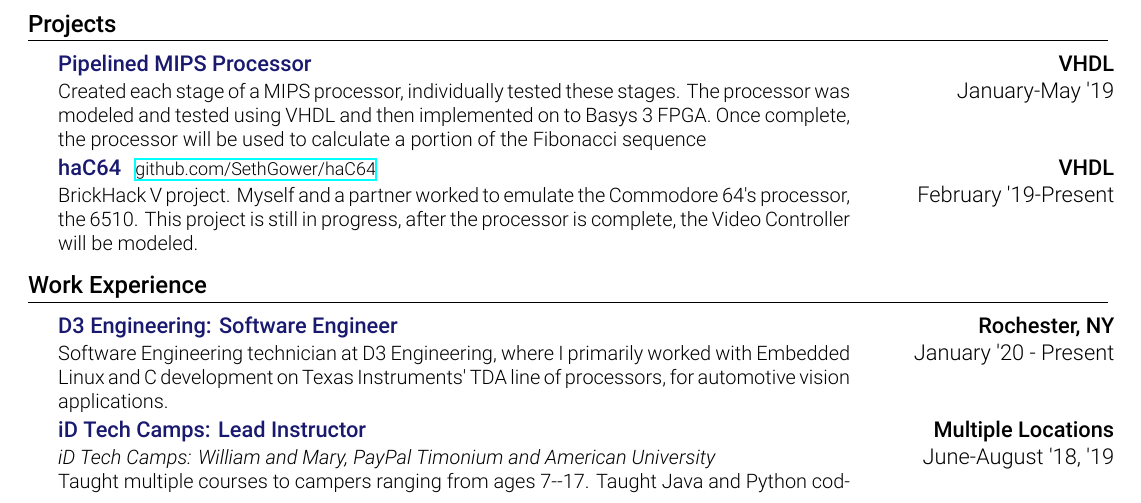
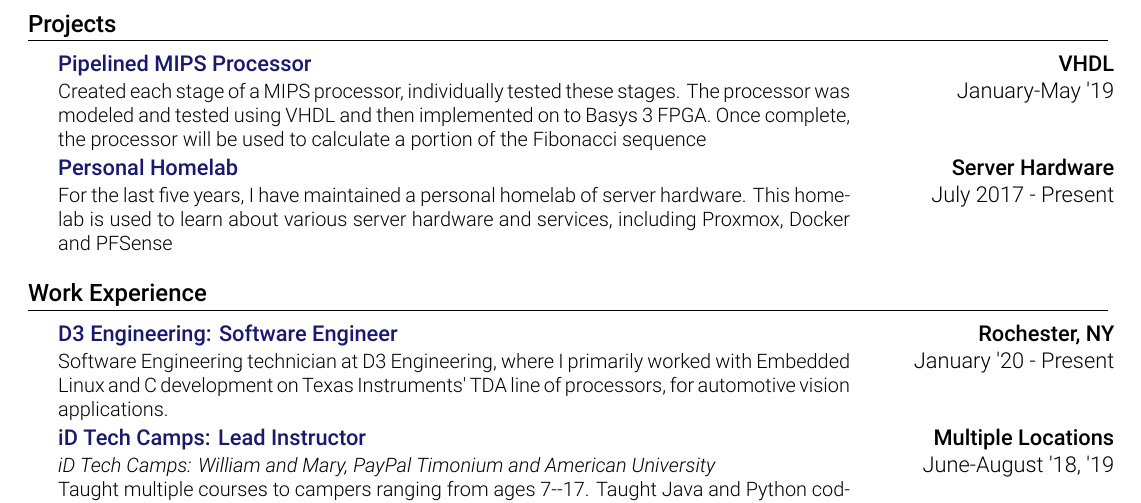
Before and after one commit to atticusrussell/Resume, a LaTeX document (SethGower.tex): part of the page, cut so that both start at the same text. Compiled offline with XeLaTeX.

Commit message:
adds homelab

```diff
--- a/SethGower.tex
+++ b/SethGower.tex
@@ -153,13 +153,20 @@
                         FPGA. Once complete, the processor will be used to
                         calculate a portion of the Fibonacci
                         sequence}{January-May '19}
-                    \resumeSubsection[github.com/SethGower/haC64]
-                        {haC64}{VHDL}
-                        {BrickHack V project. Myself and a partner worked to
-                        emulate the Commodore 64's processor, the 6510. This
-                        project is still in progress, after the processor is
-                        complete, the Video Controller will be modeled.}{February
-                        '19-Present}
+                    \resumeSubsection
+                        {Personal Homelab}{Server Hardware}
+                        {For the last five years, I have maintained a personal
+                        homelab of server hardware. This homelab is used to
+                        learn about various server hardware and services, including
+                        Proxmox, Docker and PFSense}{July 2017 - Present}
+
+                    % \resumeSubsection[github.com/SethGower/haC64]
+                    %     {haC64}{VHDL}
+                    %     {BrickHack V project. Myself and a partner worked to
+                    %     emulate the Commodore 64's processor, the 6510. This
+                    %     project is still in progress, after the processor is
+                    %     complete, the Video Controller will be modeled.}{February
+                    %     '19-Present}
                     \resumeSubHeadingListEnd
         %---------------------------
 
```
Also changed, not shown: SethGower.pdf.
